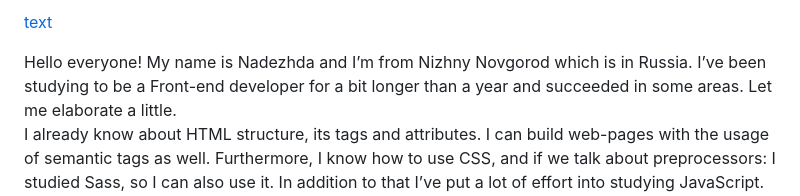
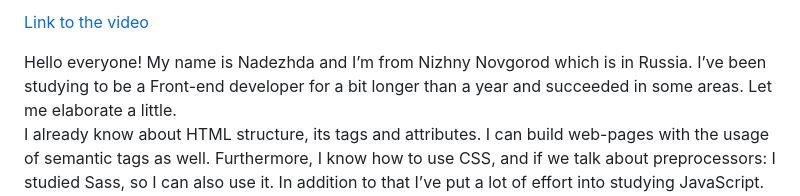
Before and after one commit to Wombatya/coffee-house, a Markdown page: self-introduction/index.md, the part around the change. Drawn GitHub-style.

Commit message:
fix: change link description

```diff
--- a/self-introduction/index.md
+++ b/self-introduction/index.md
@@ -1,4 +1,4 @@
-[text](https://youtu.be/0NaM5W3nYMg?si=jNotl-eIXmzZnwFO)
+[Link to the video](https://youtu.be/0NaM5W3nYMg?si=jNotl-eIXmzZnwFO)
 
 
 Hello everyone!
```
